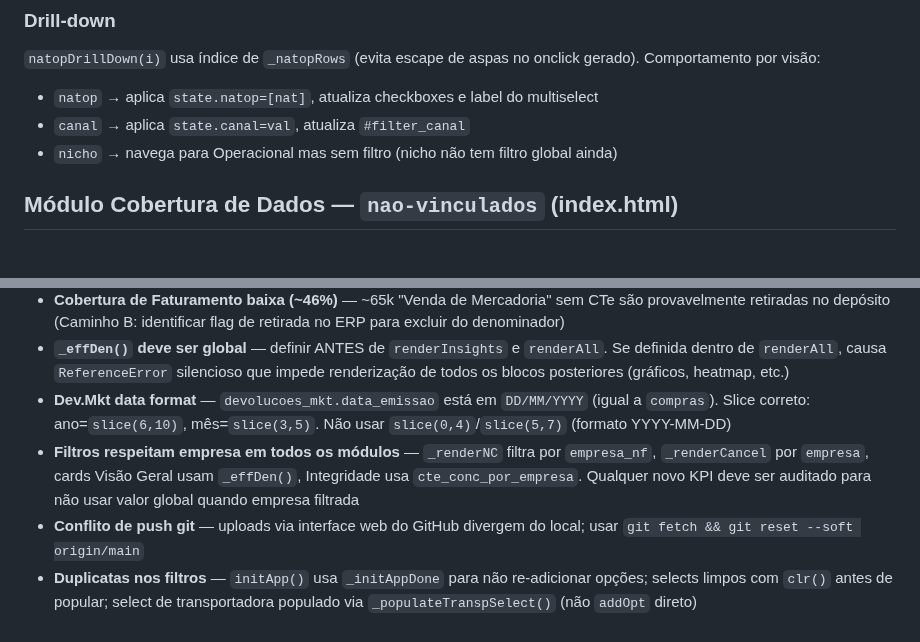
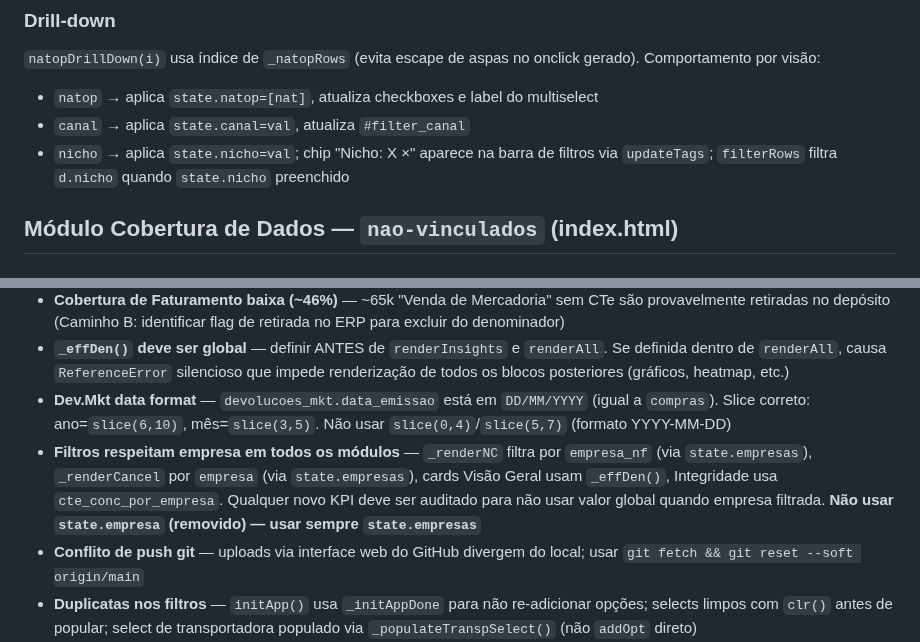
Before and after one commit to controlehumana/humfrete, a Markdown page: CLAUDE.md, 2 parts joined by grey strips. GitHub-like rendering.

```diff
--- a/CLAUDE.md
+++ b/CLAUDE.md
@@ -572,7 +582,7 @@ Três botões no topo do módulo: **Nat. Operação | Canal | Nicho**. Controlad
 `natopDrillDown(i)` usa índice de `_natopRows` (evita escape de aspas no onclick gerado). Comportamento por visão:
 - `natop` → aplica `state.natop=[nat]`, atualiza checkboxes e label do multiselect
 - `canal` → aplica `state.canal=val`, atualiza `#filter_canal`
-- `nicho` → navega para Operacional mas sem filtro (nicho não tem filtro global ainda)
+- `nicho` → aplica `state.nicho=val`; chip "Nicho: X ×" aparece na barra de filtros via `updateTags`; `filterRows` filtra `d.nicho` quando `state.nicho` preenchido
 
 ## Módulo Cobertura de Dados — `nao-vinculados` (index.html)
 
@@ -697,7 +713,7 @@ index.html                         ← aba Delivery (tab-delivery)
 - **Cobertura de Faturamento baixa (~46%)** — ~65k "Venda de Mercadoria" sem CTe são provavelmente retiradas no depósito (Caminho B: identificar flag de retirada no ERP para excluir do denominador)
 - **`_effDen()` deve ser global** — definir ANTES de `renderInsights` e `renderAll`. Se definida dentro de `renderAll`, causa `ReferenceError` silencioso que impede renderização de todos os blocos posteriores (gráficos, heatmap, etc.)
 - **Dev.Mkt data format** — `devolucoes_mkt.data_emissao` está em `DD/MM/YYYY` (igual a `compras`). Slice correto: ano=`slice(6,10)`, mês=`slice(3,5)`. Não usar `slice(0,4)`/`slice(5,7)` (formato YYYY-MM-DD)
-- **Filtros respeitam empresa em todos os módulos** — `_renderNC` filtra por `empresa_nf`, `_renderCancel` por `empresa`, cards Visão Geral usam `_effDen()`, Integridade usa `cte_conc_por_empresa`. Qualquer novo KPI deve ser auditado para não usar valor global quando empresa filtrada
+- **Filtros respeitam empresa em todos os módulos** — `_renderNC` filtra por `empresa_nf` (via `state.empresas`), `_renderCancel` por `empresa` (via `state.empresas`), cards Visão Geral usam `_effDen()`, Integridade usa `cte_conc_por_empresa`. Qualquer novo KPI deve ser auditado para não usar valor global quando empresa filtrada. **Não usar `state.empresa` (removido) — usar sempre `state.empresas`**
 - **Conflito de push git** — uploads via interface web do GitHub divergem do local; usar `git fetch && git reset --soft origin/main`
 - **Duplicatas nos filtros** — `initApp()` usa `_initAppDone` para não re-adicionar opções; selects limpos com `clr()` antes de popular; select de transportadora populado via `_populateTranspSelect()` (não `addOpt` direto)
 - **Destinatário em transferências** — `CNPJ_EMPRESA[cnpjRaw]` onde `cnpjRaw = d.part_cnpj.replace(/\D/g,'')` normaliza formatação antes do lookup; empresas do grupo exibidas em laranja com CNPJ formatado abaixo
```
Also changed, not shown: other parts of CLAUDE.md (+24 -8 lines).
